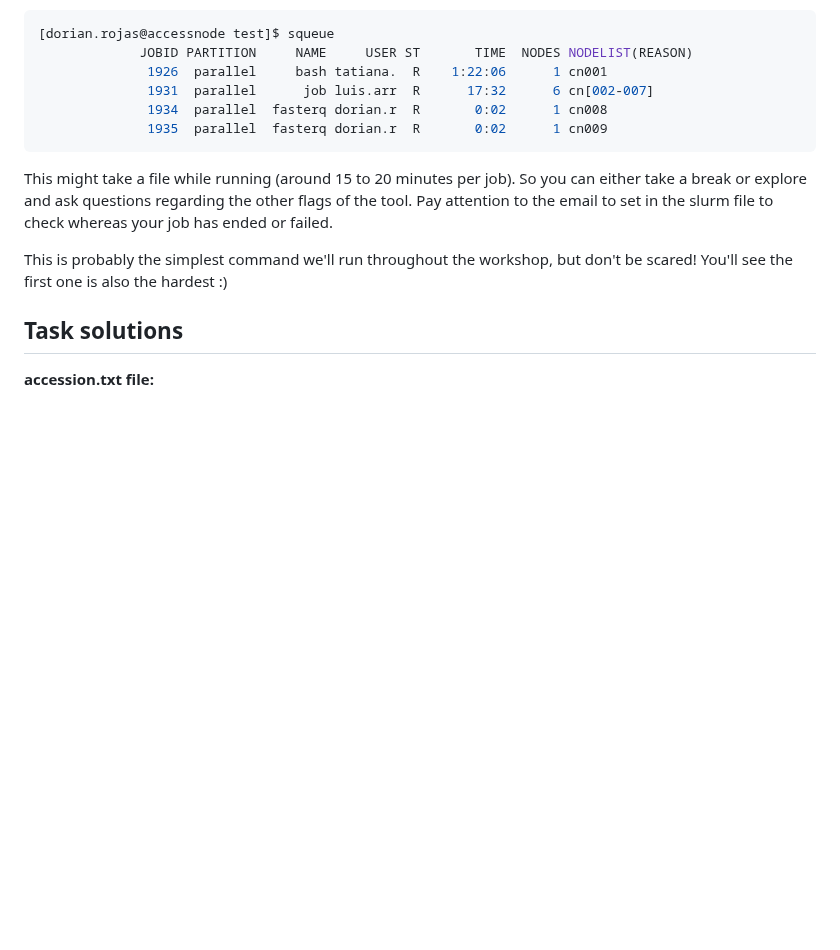
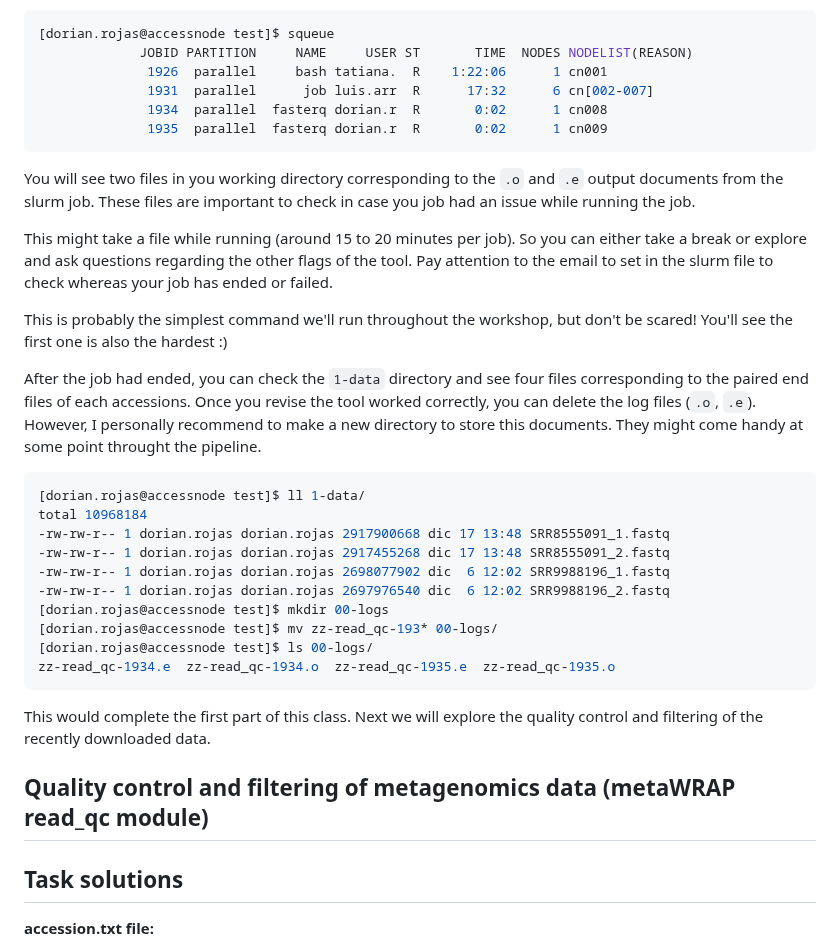
Before and after one commit to dorinrojas/metagenomics_workshop, a Markdown page: docs/Class_2/Class2_1.md, the part around the change. Drawn GitHub-style; blank space fills up the shorter version.

Commit message:
Updating

````diff
--- a/docs/Class_2/Class2_1.md
+++ b/docs/Class_2/Class2_1.md
@@ -175,9 +175,31 @@ Note that the job number will chance. You can also check that the job is running
               1935  parallel  fasterq dorian.r  R       0:02      1 cn009
 ```
 
+You will see two files in you working directory corresponding to the `.o` and `.e` output documents from the slurm job. These files are important to check in case you job had an issue while running the job.
+
 This might take a file while running (around 15 to 20 minutes per job). So you can either take a break or explore and ask questions regarding the other flags of the tool. Pay attention to the email to set in the slurm file to check whereas your job has ended or failed.
 
 This is probably the simplest command we'll run throughout the workshop, but don't be scared! You'll see the first one is also the hardest :)
+
+After the job had ended, you can check the `1-data` directory and see four files corresponding to the paired end files of each accessions. Once you revise the tool worked correctly, you can delete the log files (`.o`, `.e`). However, I personally recommend to make a new directory to store this documents. They might come handy at some point throught the pipeline.
+
+```console
+[dorian.rojas@accessnode test]$ ll 1-data/
+total 10968184
+-rw-rw-r-- 1 dorian.rojas dorian.rojas 2917900668 dic 17 13:48 SRR8555091_1.fastq
+-rw-rw-r-- 1 dorian.rojas dorian.rojas 2917455268 dic 17 13:48 SRR8555091_2.fastq
+-rw-rw-r-- 1 dorian.rojas dorian.rojas 2698077902 dic  6 12:02 SRR9988196_1.fastq
+-rw-rw-r-- 1 dorian.rojas dorian.rojas 2697976540 dic  6 12:02 SRR9988196_2.fastq
+[dorian.rojas@accessnode test]$ mkdir 00-logs
+[dorian.rojas@accessnode test]$ mv zz-read_qc-193* 00-logs/
+[dorian.rojas@accessnode test]$ ls 00-logs/
+zz-read_qc-1934.e  zz-read_qc-1934.o  zz-read_qc-1935.e  zz-read_qc-1935.o
+```
+
+This would complete the first part of this class. Next we will explore the quality control and filtering of the recently downloaded data.
+
+## Quality control and filtering of metagenomics data (metaWRAP read_qc module)
+
 
 ## Task solutions
 
````
